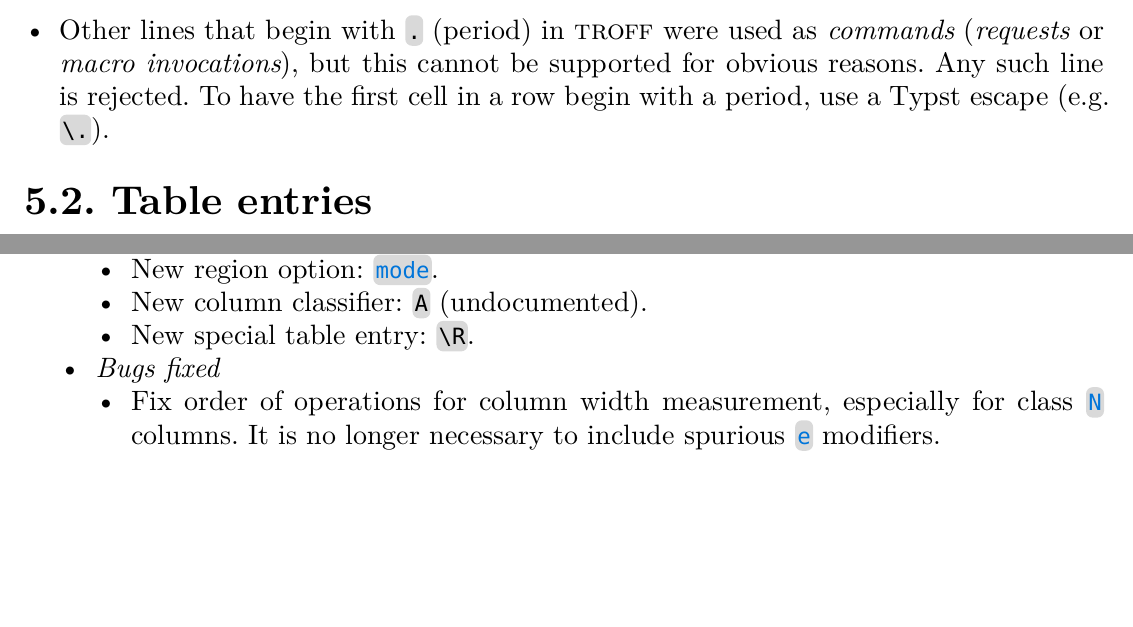
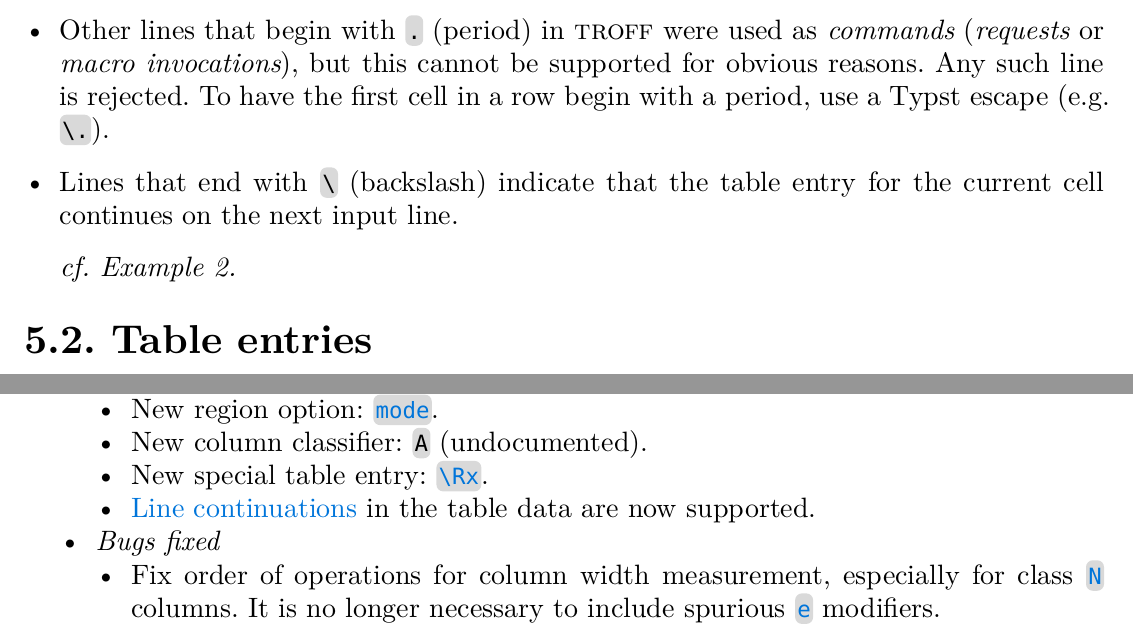
Before and after one commit to maxcrees/tbl.typ, a Typst document (README.typ): two parts of pages 11 and 16 of 23, joined at a grey line, cut so that both start at the same text, the shorter picture padded with empty space. The pictures show the PDF file README.pdf that the author committed with the source.

Commit message:
tbl: implement table data line continuations

```diff
--- a/README.typ
+++ b/README.typ
@@ -658,6 +658,11 @@ Some input lines do not represent table rows at all:
   first cell in a row begin with a period, use a Typst escape (e.g.
   `\.`).
 
+- Lines that end with `\` <line-continue> (backslash) indicate that the
+  table entry for the current cell continues on the next input line.
+
+  #emph[cf. @ex-facts.]
+
 == Table entries
 The string representing the cell content is called the _table entry_.
 Each table entry is evaluated by the Typst `eval` function. By default,
@@ -842,6 +847,8 @@ is the total number of columns in the table.
     - New region option: #link-label(`mode`).
     - New column classifier: `A` (undocumented).
     - New special table entry: #link-label(`\Rx`).
+    - #link(<line-continue>)[Line continuations] in the table data are
+      now supported.
   - _Bugs fixed_
     - Fix order of operations for column width measurement, especially
       for class #link-label(`N`) columns. It is no longer
```
Also changed, not shown: tbl.typ (+3 -0 lines), README.pdf, README.typ (1 more changed lines), 1 other file.
